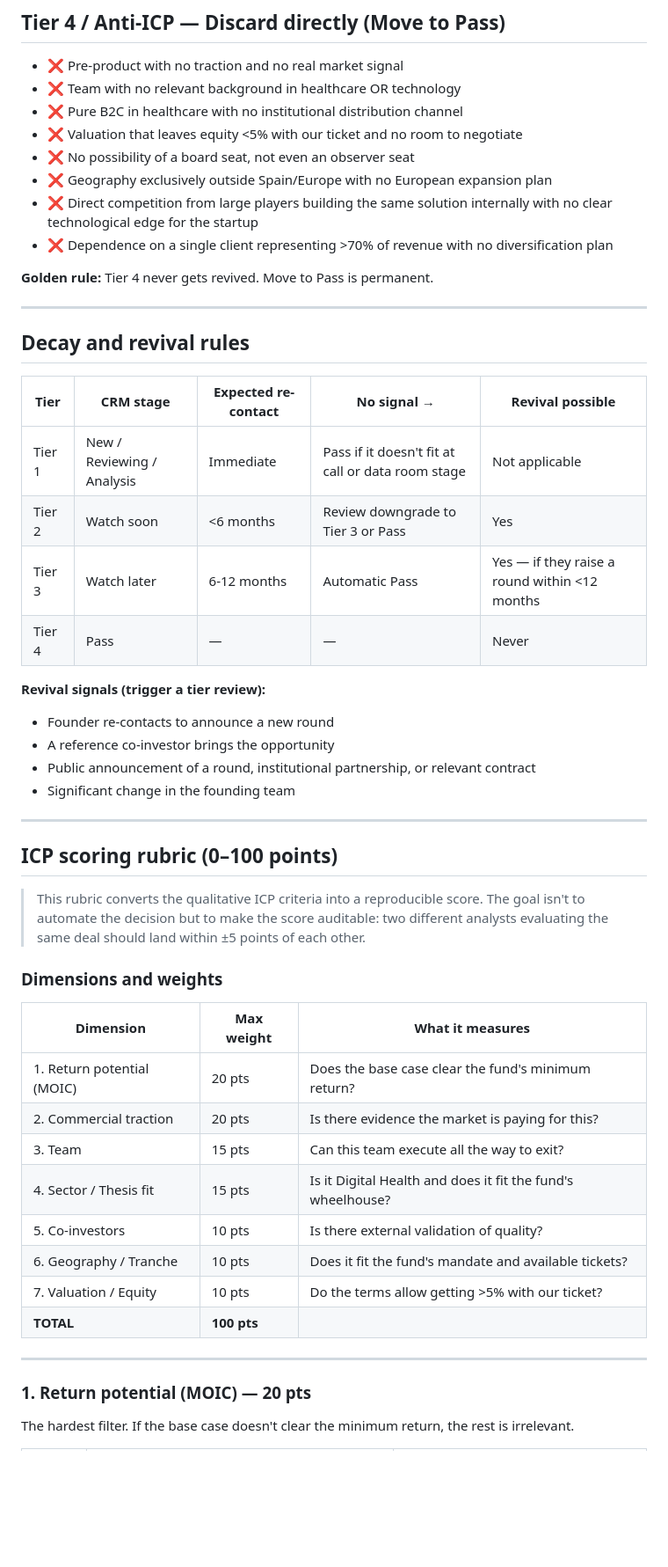
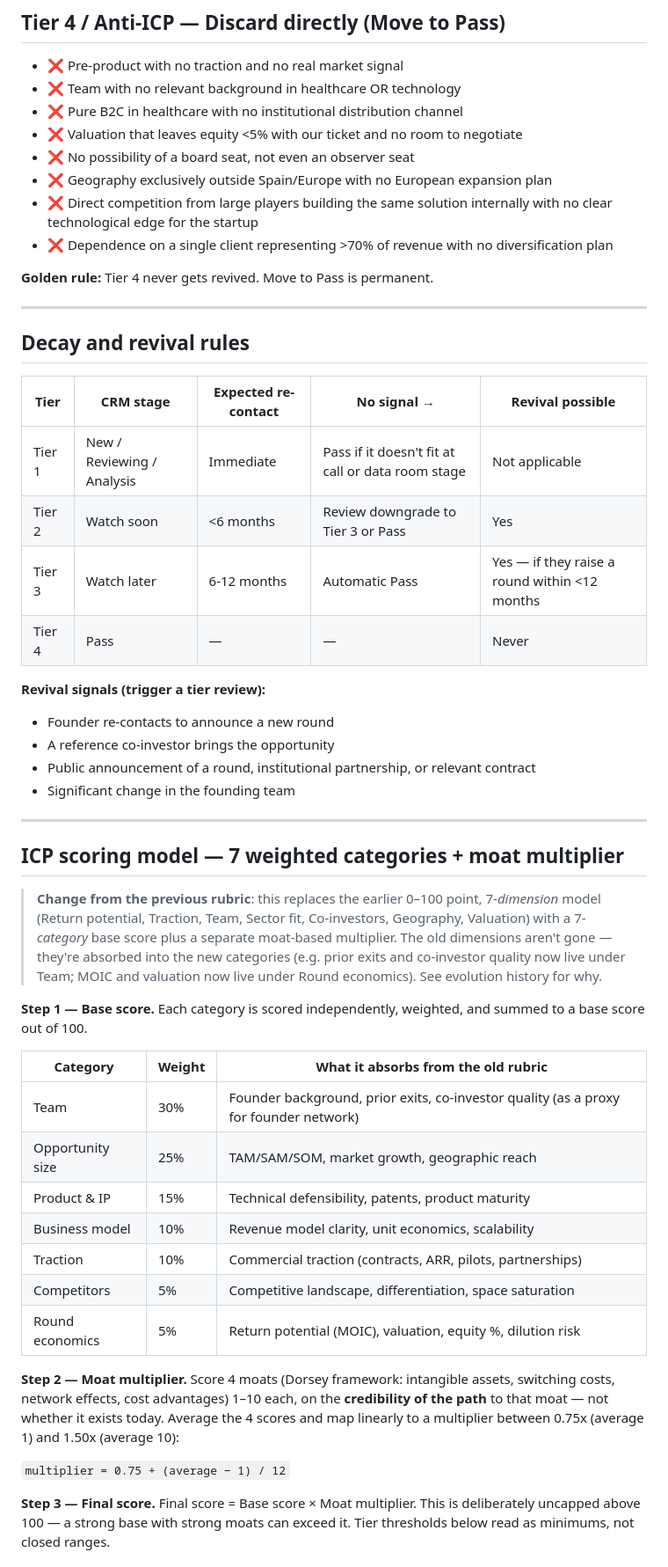
Before and after one commit to Tourinhan/Fund-of-Brian, a Markdown page: skills/icp-definition.md, the part around one of its changes. Shown at 88% size. GitHub-like rendering; blank space fills up the shorter version.

```diff
--- a/skills/icp-definition.md
+++ b/skills/icp-definition.md
@@ -91,9 +91,9 @@ months → automatic Move to Pass.
 - ❌ No possibility of a board seat, not even an observer seat
 - ❌ Geography exclusively outside Spain/Europe with no European expansion plan
 - ❌ Direct competition from large players building the same solution internally
-  with no clear technological edge for the startup
+with no clear technological edge for the startup
 - ❌ Dependence on a single client representing >70% of revenue with no
-  diversification plan
+diversification plan
 
 **Golden rule:** Tier 4 never gets revived. Move to Pass is permanent.
 
@@ -101,12 +101,12 @@ months → automatic Move to Pass.
 
 ## Decay and revival rules
 
-| Tier | CRM stage | Expected re-contact | No signal → | Revival possible |
-|---|---|---|---|---|
-| Tier 1 | New / Reviewing / Analysis | Immediate | Pass if it doesn't fit at call or data room stage | Not applicable |
-| Tier 2 | Watch soon | <6 months | Review downgrade to Tier 3 or Pass | Yes |
-| Tier 3 | Watch later | 6-12 months | Automatic Pass | Yes — if they raise a round within <12 months |
-| Tier 4 | Pass | — | — | Never |
+| Tier   | CRM stage                  | Expected re-contact | No signal →                                       | Revival possible                              |
+| ------ | --------------------------- | -------------------- | --------------------------------------------------- | ------------------------------------------------ |
+| Tier 1 | New / Reviewing / Analysis  | Immediate             | Pass if it doesn't fit at call or data room stage    | Not applicable                                    |
+| Tier 2 | Watch soon                  | <6 months             | Review downgrade to Tier 3 or Pass                   | Yes                                               |
+| Tier 3 | Watch later                 | 6-12 months           | Automatic Pass                                       | Yes — if they raise a round within <12 months     |
+| Tier 4 | Pass                        | —                     | —                                                    | Never                                             |
 
 **Revival signals (trigger a tier review):**
 - Founder re-contacts to announce a new round
@@ -116,29 +116,36 @@ months → automatic Move to Pass.
 
 ---
 
-## ICP scoring rubric (0–100 points)
+## ICP scoring model — 7 weighted categories + moat multiplier
 
-> This rubric converts the qualitative ICP criteria into a reproducible score. The
-> goal isn't to automate the decision but to make the score auditable: two different
-> analysts evaluating the same deal should land within ±5 points of each other.
+> **Change from the previous rubric**: this replaces the earlier 0–100 point, 7-*dimension*
+> model (Return potential, Traction, Team, Sector fit, Co-investors, Geography,
+> Valuation) with a 7-*category* base score plus a separate moat-based multiplier.
+> The old dimensions aren't gone — they're absorbed into the new categories (e.g.
+> prior exits and co-investor quality now live under Team; MOIC and valuation now
+> live under Round economics). See evolution history for why.
 
-### Dimensions and weights
+**Step 1 — Base score.** Each category is scored independently, weighted, and
+summed to a base score out of 100.
 
-| Dimension | Max weight | What it measures |
-|---|---|---|
-| 1. Return potential (MOIC) | 20 pts | Does the base case clear the fund's minimum return? |
-| 2. Commercial traction | 20 pts | Is there evidence the market is paying for this? |
-| 3. Team | 15 pts | Can this team execute all the way to exit? |
-| 4. Sector / Thesis fit | 15 pts | Is it Digital Health and does it fit the fund's wheelhouse? |
-| 5. Co-investors | 10 pts | Is there external validation of quality? |
-| 6. Geography / Tranche | 10 pts | Does it fit the fund's mandate and available tickets? |
-| 7. Valuation / Equity | 10 pts | Do the terms allow getting >5% with our ticket? |
-| **TOTAL** | **100 pts** | |
+| Category         | Weight | What it absorbs from the old rubric                          |
+| ----------------- | ------ | --------------------------------------------------------------- |
+| Team               | 30%    | Founder background, prior exits, co-investor quality (as a proxy for founder network) |
+| Opportunity size   | 25%    | TAM/SAM/SOM, market growth, geographic reach                    |
+| Product & IP       | 15%    | Technical defensibility, patents, product maturity               |
+| Business model     | 10%    | Revenue model clarity, unit economics, scalability                |
+| Traction           | 10%    | Commercial traction (contracts, ARR, pilots, partnerships)        |
+| Competitors        | 5%     | Competitive landscape, differentiation, space saturation          |
+| Round economics    | 5%     | Return potential (MOIC), valuation, equity %, dilution risk       |
 
----
+**Step 2 — Moat multiplier.** Score 4 moats (Dorsey framework: intangible assets,
+switching costs, network effects, cost advantages) 1–10 each, on the **credibility
+of the path** to that moat — not whether it exists today. Average the 4 scores and
+map linearly to a multiplier between 0.75x (average 1) and 1.50x (average 10):
 
-### 1. Return potential (MOIC) — 20 pts
+`multiplier = 0.75 + (average − 1) / 12`
 
-The hardest filter. If the base case doesn't clear the minimum return, the rest is
-irrelevant.
+**Step 3 — Final score.** Final score = Base score × Moat multiplier. This is
+deliberately uncapped above 100 — a strong base with strong moats can exceed it.
+Tier thresholds below read as minimums, not closed ranges.
 
```
Also changed, not shown: other parts of skills/icp-definition.md (+64 -94 lines).
